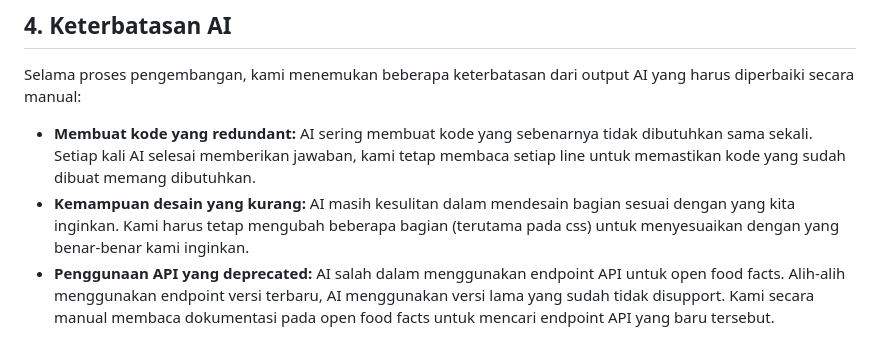
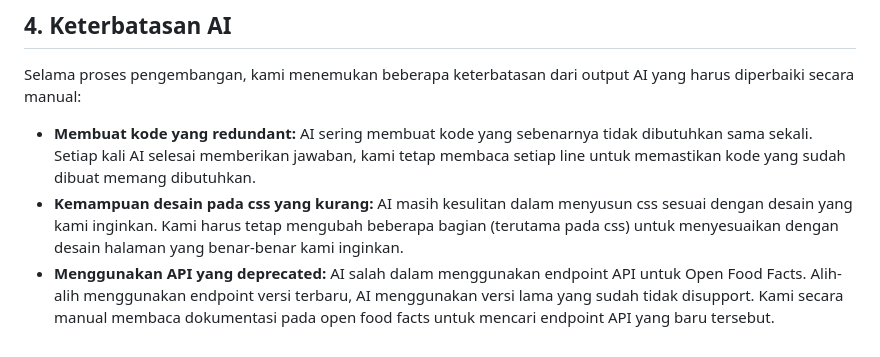
Before and after one commit to pbp-kelompok-d4/CALOREAT, a Markdown page: README.md, the part around the change. GitHub-like rendering.

```diff
--- a/README.md
+++ b/README.md
@@ -245,5 +245,5 @@ Dalam pengembangan **CALOREAT**, kelompok kami memanfaatkan AI secara bertanggun
 ## 4. Keterbatasan AI
 Selama proses pengembangan, kami menemukan beberapa keterbatasan dari output AI yang harus diperbaiki secara manual:
 - **Membuat kode yang redundant:** AI sering membuat kode yang sebenarnya tidak dibutuhkan sama sekali. Setiap kali AI selesai memberikan jawaban, kami tetap membaca setiap line untuk memastikan kode yang sudah dibuat memang dibutuhkan.
-- **Kemampuan desain yang kurang:** AI masih kesulitan dalam mendesain bagian sesuai dengan yang kita inginkan. Kami harus tetap mengubah beberapa bagian (terutama pada css) untuk menyesuaikan dengan yang benar-benar kami inginkan.
-- **Penggunaan API yang deprecated:** AI salah dalam menggunakan endpoint API untuk open food facts. Alih-alih menggunakan endpoint versi terbaru, AI menggunakan versi lama yang sudah tidak disupport. Kami secara manual membaca dokumentasi pada open food facts untuk mencari endpoint API yang baru tersebut.
+- **Kemampuan desain pada css yang kurang:** AI masih kesulitan dalam menyusun css sesuai dengan desain yang kami inginkan. Kami harus tetap mengubah beberapa bagian (terutama pada css) untuk menyesuaikan dengan desain halaman yang benar-benar kami inginkan.
+- **Menggunakan API yang deprecated:** AI salah dalam menggunakan endpoint API untuk Open Food Facts. Alih-alih menggunakan endpoint versi terbaru, AI menggunakan versi lama yang sudah tidak disupport. Kami secara manual membaca dokumentasi pada open food facts untuk mencari endpoint API yang baru tersebut.
```
